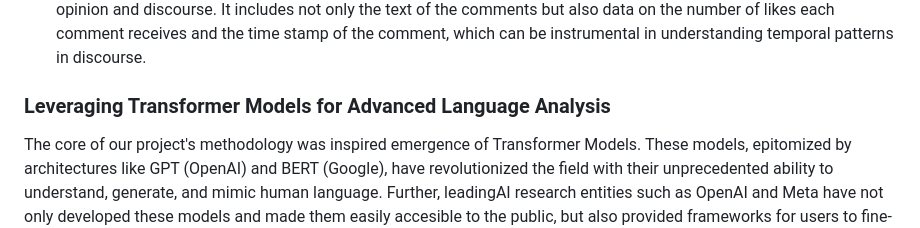
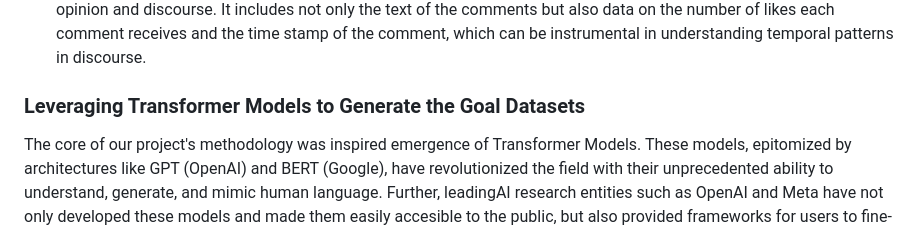
Before and after one commit to danielrosen29/PoliticalYouTube_LLM, a Markdown page: README.md, the part around the change. GitHub-like rendering.

```diff
--- a/README.md
+++ b/README.md
@@ -14,7 +14,7 @@ To explore the YouTube political sphere, a substantial dataset was compiled thro
 - **Metadata:** This consists of view counts, likes, dislikes, and other engagement metrics. These metrics are indicative of the popularity and reach of the content, as well as the audience's reception.
 - **Comments:** The most critical component of our dataset, the comments section offers unfiltered insights into public opinion and discourse. It includes not only the text of the comments but also data on the number of likes each comment receives and the time stamp of the comment, which can be instrumental in understanding temporal patterns in discourse.
 
-### Leveraging Transformer Models for Advanced Language Analysis
+### Leveraging Transformer Models to Generate the Goal Datasets
 
 The core of our project's methodology was inspired emergence of Transformer Models. These models, epitomized by architectures like GPT (OpenAI) and BERT (Google), have revolutionized the field with their unprecedented ability to understand, generate, and mimic human language. Further, leadingAI research entities such as OpenAI and Meta have not only developed these models and made them easily accesible to the public, but also provided frameworks for users to fine-tune them on specific datasets. This fine-tuning process allows the models to be customized for particular tasks or to understand niche language patterns, and in our case, the types of speech prevalent in online political discourse. Our project leverages this technology to develop models which can mimic such speech patterns by fine-tuning, using on our extensive dataset of YouTube comments. These models will hopefully allow for the creation of large, simulated datasets which can be studied an used to prevent the spread of hate-speech in the future.
 
```
